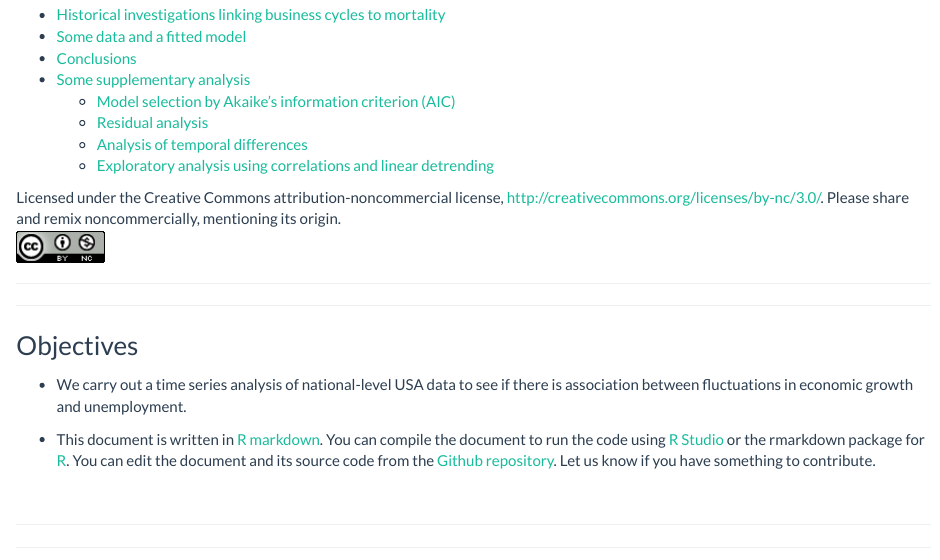
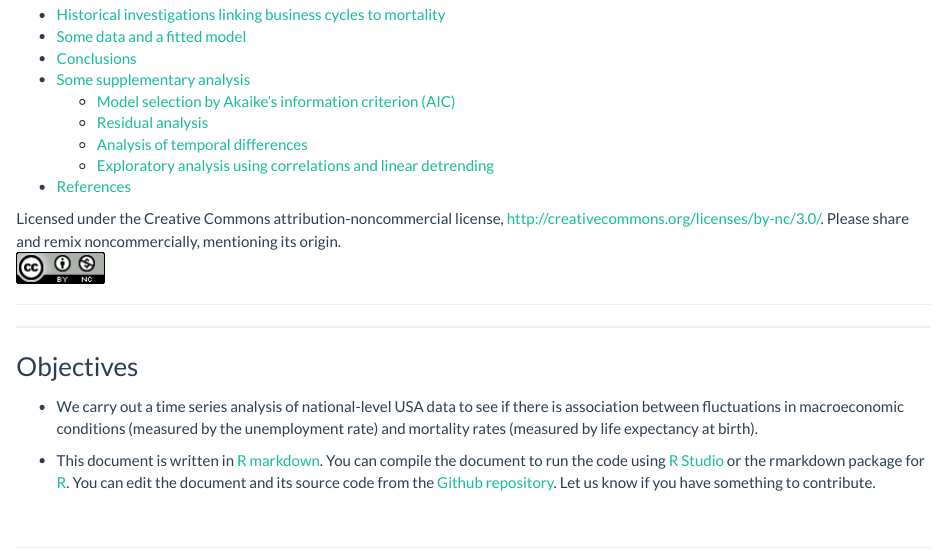
Before and after one commit to ionides/USA_cyclical_mortality, an R Markdown document (report.Rmd): the page in a window 1100 px wide, from 180 px down. The pictures show the output file report.html that the author committed with the source, opened offline.

Commit message:
1st sentence changed

```diff
--- a/report.Rmd
+++ b/report.Rmd
@@ -77,7 +77,7 @@ options(
 
 <big><big><big>Objectives</big></big></big>
 
-* We carry out a time series analysis of national-level USA data to see if there is association between fluctuations in economic growth and unemployment.
+* We carry out a time series analysis of national-level USA data to see if there is association between fluctuations in macroeconomic conditions (measured by the unemployment rate) and mortality rates (measured by life expectancy at birth).
 
 * This document is written in [R markdown](http://rmarkdown.rstudio.com/). You can compile the document to run the code using [R Studio](http://rstudio.com) or the rmarkdown package for [R](https://www.r-project.org/). You can edit the document and its source code from the [Github repository](https://github.com/ionides/USA_cyclical_mortality). Let us know if you have something to contribute.
 
```
Also changed, not shown: report.html.
